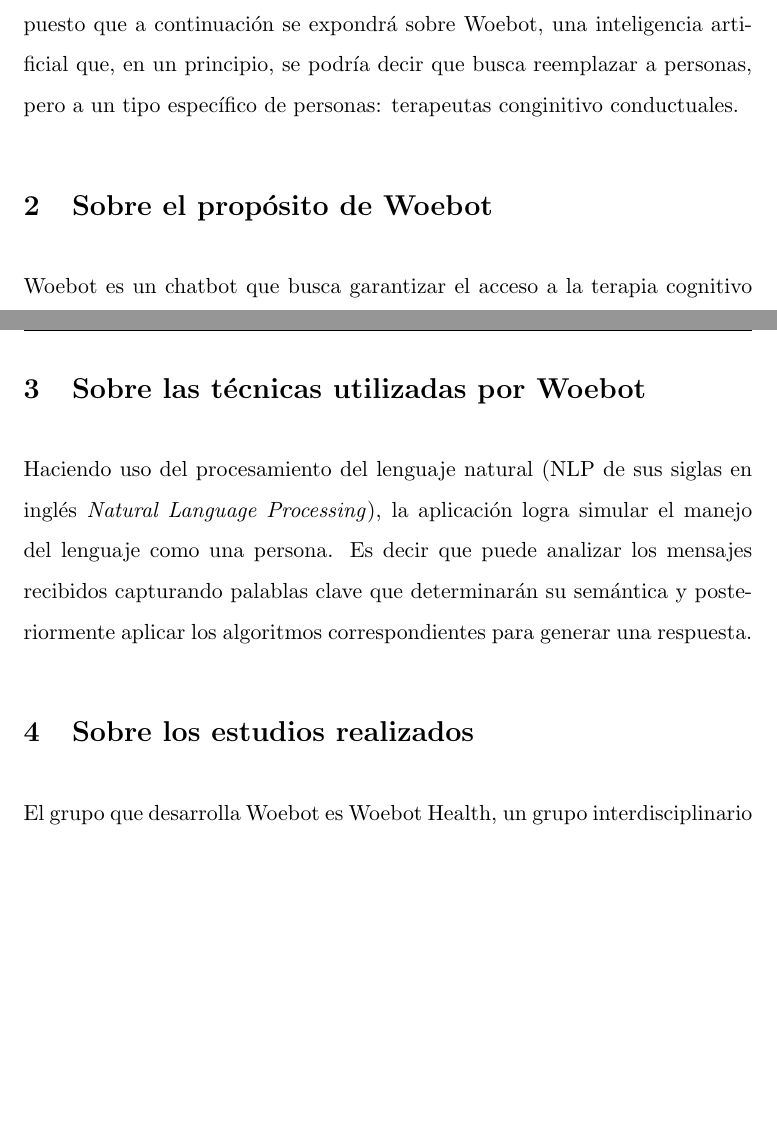
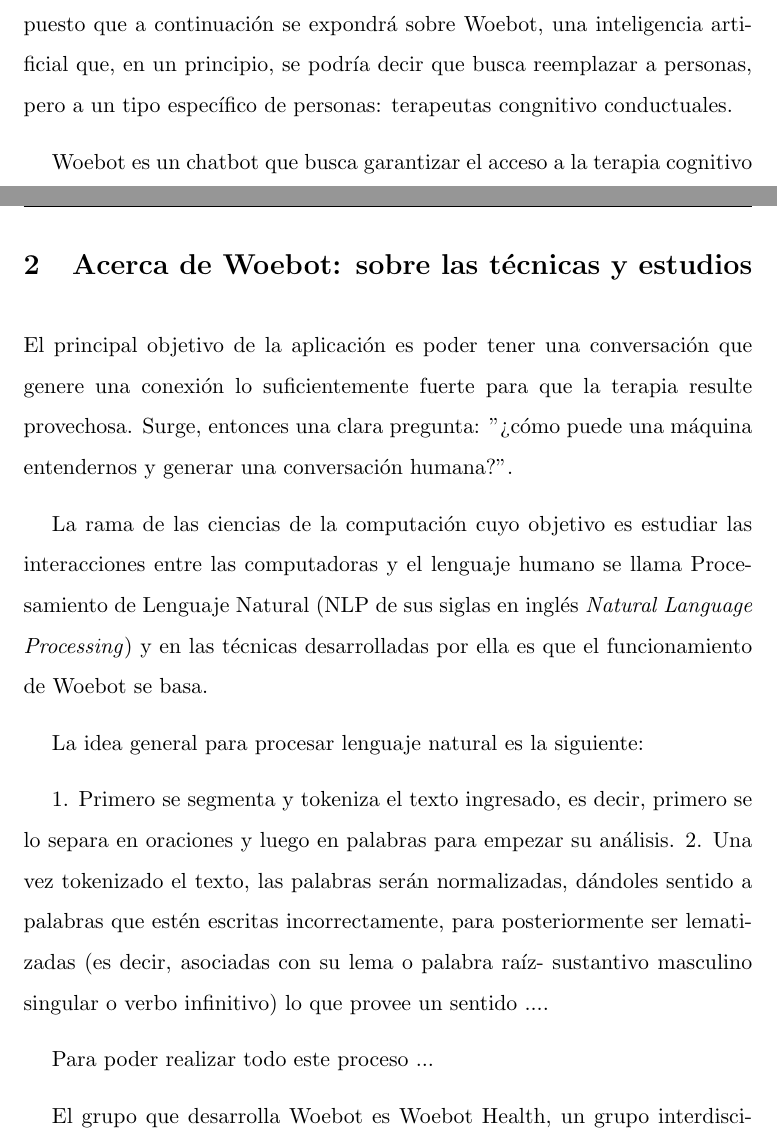
Before and after one commit to inescipullo/IIA, a LaTeX document (TPAplicacionesIA/informe.tex): two parts of pages 2 and 3 of 6 before the commit and two parts of pages 2 and 3 of 7 after it, joined at a grey line, cut so that both start at the same text, the shorter picture padded with empty space. Compiled offline with pdfLaTeX.

Commit message:
a fisrt rearrangin de TPAplicaciones

```diff
--- a/TPAplicacionesIA/informe.tex
+++ b/TPAplicacionesIA/informe.tex
@@ -93,13 +93,12 @@
 en un principio, se podría decir
 que busca reemplazar
 a personas, pero a un tipo específico de personas:
-terapeutas conginitivo conductuales.
+terapeutas congnitivo conductuales.
 
 % El presente informe se enfocará en la aplicación de la inteligencia artificial en la terapia cognitava conductual (CBT por sus siglas en inglés \textit{Cognitive Behavioral Therapy}), en particular en la herramienta Woebot. Woebot es un chatbot que intenta simular un ``terapeuta artificial''. El uso de la inteligencia artificial en la psicología abre distintas puertas de debate, las cuales se procederán a desarrollar.
 
 %%% \subsection: pq CBT y no psicoanalisis u otras terapias, en esta subsection hablaría tambien del punto 2)
 
-\section{Sobre el propósito de Woebot}
 Woebot es un chatbot que busca garantizar el acceso a la terapia
 cognitivo conductual (CBT por sus siglas en inglés) a
 un rango más extenso de personas (entre ellas, personas
@@ -118,21 +117,29 @@
 
 % Por el otro, cuenta con la ventaja de ser un servicio disponible las 24 horas, lo que resulta especialmente benefisioso para aquellas personas que requieran de acompañamiento terapéutico sin restricciones horarias.
 
-\section{Sobre las técnicas utilizadas por Woebot}
+\section{Acerca de Woebot: sobre las técnicas y estudios}
 %Resulta de especial interés para la materia ver qué técnicas de IA usa esta aplicación.
-Haciendo uso del procesamiento del lenguaje natural (NLP de sus siglas en inglés
-\textit{Natural Language Processing}), la aplicación
-logra simular el manejo del lenguaje como una persona.
-Es decir que puede analizar los mensajes recibidos
-capturando
-palablas clave
-que determinarán su semántica
-y posteriormente aplicar los
-algoritmos correspondientes para generar una respuesta.
+El principal objetivo de la aplicación es poder tener una conversación que genere una conexión
+lo suficientemente fuerte para que la terapia resulte provechosa. Surge, entonces una clara
+pregunta: "¿cómo puede una máquina entendernos y generar una conversación humana?".
+
+La rama de las ciencias de la computación cuyo objetivo es estudiar las interacciones entre las computadoras y el lenguaje humano
+se llama Procesamiento de Lenguaje Natural (NLP de sus siglas en inglés
+\textit{Natural Language Processing}) y en las técnicas desarrolladas por ella es que el funcionamiento de Woebot se basa.
+
+La idea general para procesar lenguaje natural es la siguiente:
+
+1. Primero se segmenta y tokeniza el texto ingresado, es decir, primero se lo separa en oraciones y luego en palabras para empezar su análisis.
+2. Una vez tokenizado el texto, las palabras serán normalizadas, dándoles sentido a palabras que estén escritas incorrectamente, para
+posteriormente ser lematizadas (es decir, asociadas con su lema o palabra raíz- sustantivo masculino singular o verbo infinitivo)
+lo que provee un sentido
+....
+
+Para poder realizar todo este proceso ...
+
 
 % Para realizar el procesamiento del lenguaje natural se hacen uso de redes neuronales
 
-\section{Sobre los estudios realizados}
 El grupo que desarrolla Woebot es Woebot Health, un grupo interdisciplinario que conjuga especialistas en psicoterapia y especialistas en inteligencia artificial fundado y dirigido por Alison Darcy, doctora de la Universidad de Standford.
 
 Diversos estudios fueron publicados (muchos de ellos contando con colaboración del Departamento de Psiquiatría de la Escuela de Medicina de la Universidad de Standford) demostrando la eficiencia de Woebot para ayudar en cuadros generales de depresión y ansiedad, en casos de abuso de sustancias y en cuadros de depresión post-parto.
```
Also changed, not shown: TPAplicacionesIA/informe.pdf, 3 other files.
